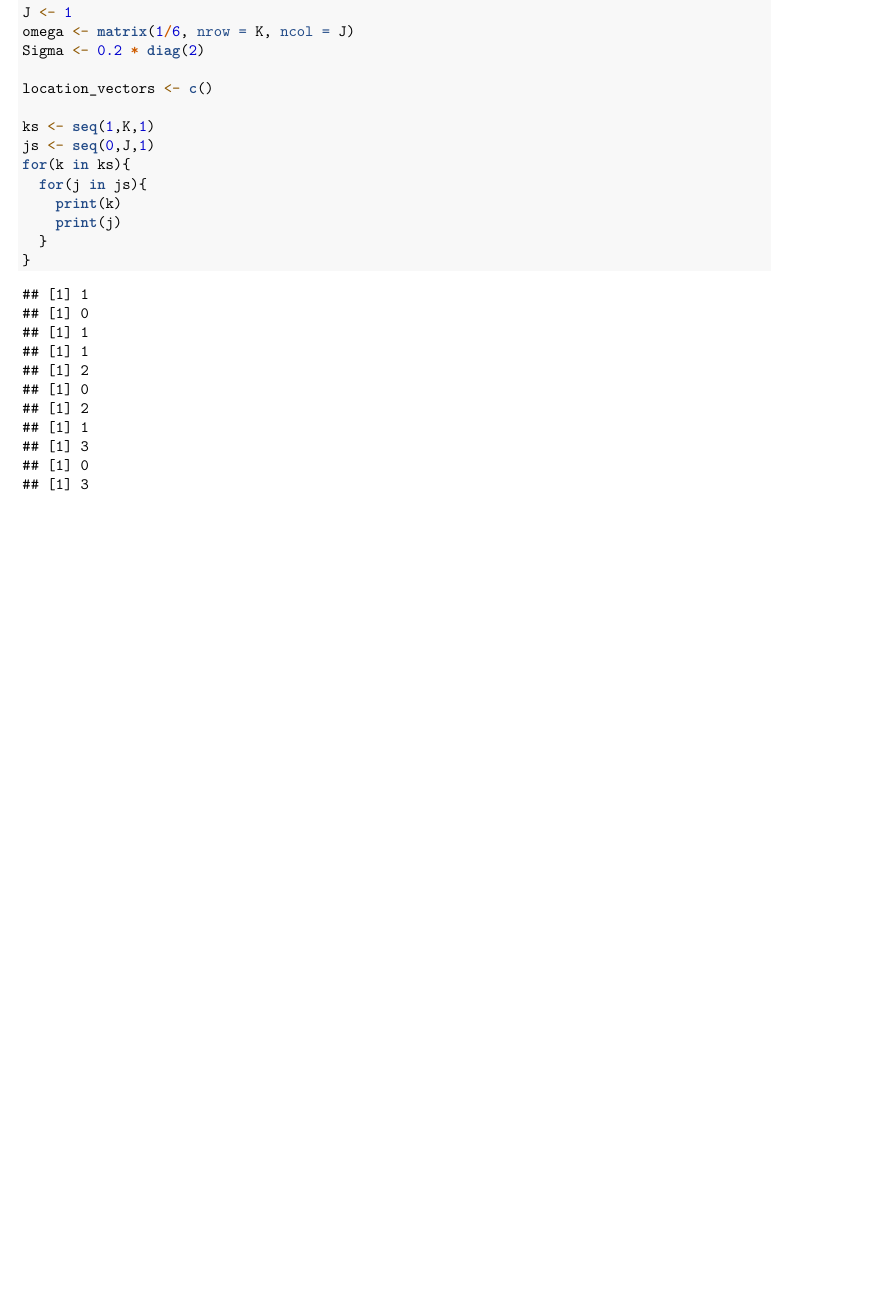
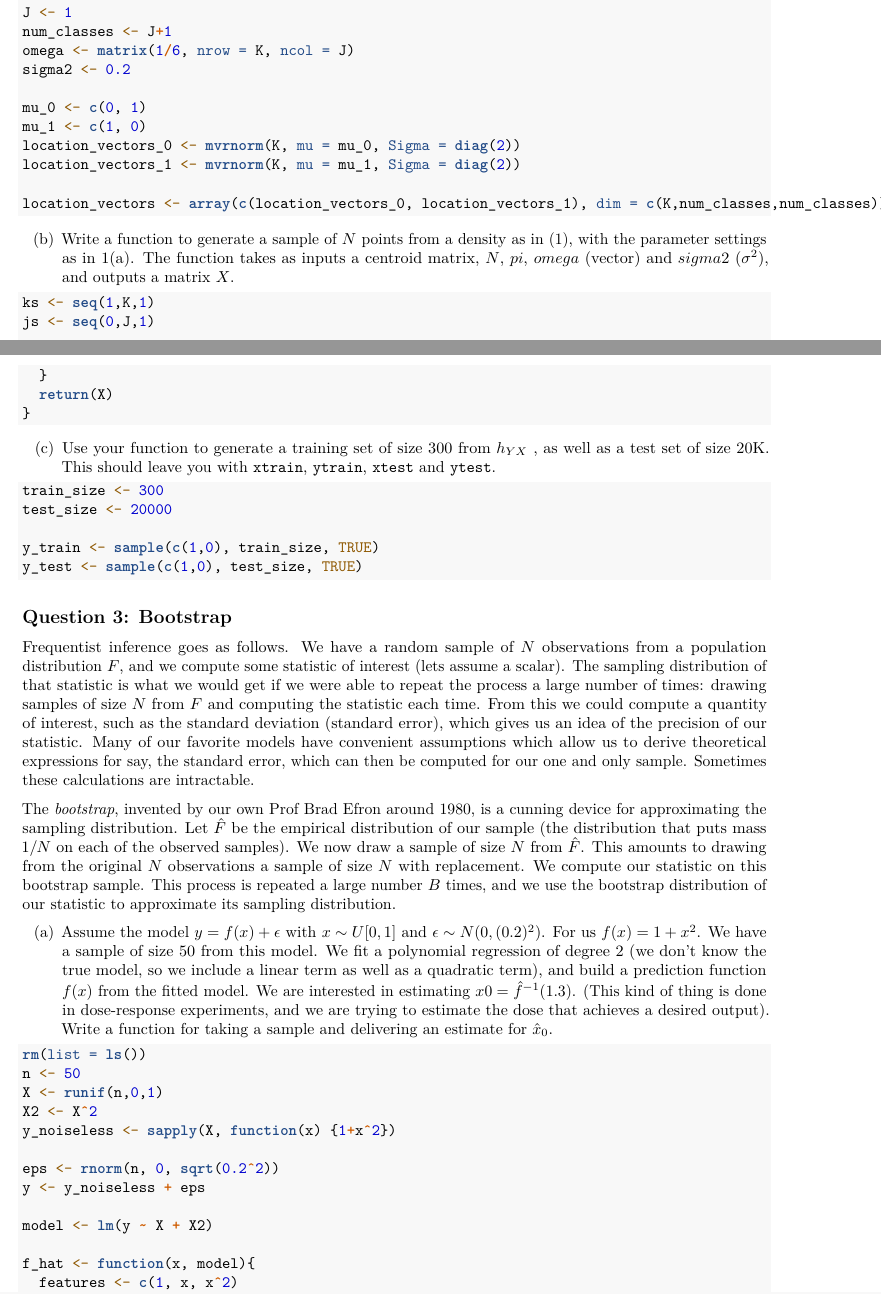
Before and after one commit to joehiggins/stats315a, an R Markdown document (hw1.Rmd): part of page 1 of 2 before the commit and two parts of pages 1 and 2 of 3 after it, the two joined at a grey line, cut so that both start at the same text, the shorter picture padded with empty space. Rendered offline with R 4.5, knitr and Pandoc, then LaTeX, with nearby package versions; code that draws random numbers runs with fixed seeds of ours.

Commit message:
number 3

````diff
--- a/hw1.Rmd
+++ b/hw1.Rmd
@@ -49,14 +49,21 @@ rm(list = ls())
 pi <- 0.5
 K <- 6
 J <- 1
+num_classes <- J+1
 omega <- matrix(1/6, nrow = K, ncol = J)
-Sigma <- 0.2 * diag(2)
+sigma2 <- 0.2
 
-location_vectors <- c()
+mu_0 <- c(0, 1)
+mu_1 <- c(1, 0)
+location_vectors_0 <- mvrnorm(K, mu = mu_0, Sigma = diag(2))
+location_vectors_1 <- mvrnorm(K, mu = mu_1, Sigma = diag(2))
 
+location_vectors <- array(c(location_vectors_0, location_vectors_1), dim = c(K,num_classes,num_classes))
+
+```
+
+(b) Write a function to generate a sample of $N$ points from a density as in (1), with the parameter settings as in 1(a). The function takes as inputs a centroid matrix, $N$, $pi$, $omega$ (vector) and $sigma2$ ($\sigma^2$), and outputs a matrix $X$.
+
+```{r}
 ks <- seq(1,K,1)
 js <- seq(0,J,1)
-for(k in ks){
-  for(j in js){
-    print(k)
-    print(j)
@@ -66,2 +80,37 @@ for(k in ks){
+  return(X)
+}
 
 ```
+
+(c) Use your function to generate a training set of size 300 from $h_{YX}$ , as well as a test set of size 20K. This should leave you with `xtrain`, `ytrain`, `xtest` and `ytest`.
+
+```{r}
+train_size <- 300
+test_size <- 20000
+
+y_train <- sample(c(1,0), train_size, TRUE)
+y_test <- sample(c(1,0), test_size, TRUE)
+```
+
+
+## Question 3: Bootstrap
+Frequentist inference goes as follows. We have a random sample of $N$ observations from a population distribution $F$, and we compute some statistic of interest (lets assume a scalar). The sampling distribution of that statistic is what we would get if we were able to repeat the process a large number of times: drawing samples of size $N$ from $F$ and computing the statistic each time. From this we could compute a quantity of interest, such as the standard deviation (standard error), which gives us an idea of the precision of our statistic. Many of our favorite models have convenient assumptions which allow us to derive theoretical expressions for say, the standard error, which can then be computed for our one and only sample. Sometimes these calculations are intractable.
+
+The *bootstrap*, invented by our own Prof Brad Efron around 1980, is a cunning device for approximating the sampling distribution. Let $\hat{F}$ be the empirical distribution of our sample (the distribution that puts mass $1/N$ on each of the observed samples). We now draw a sample of size $N$ from $\hat{F}$. This amounts to drawing from the original $N$ observations a sample of size $N$ with replacement. We compute our statistic on this bootstrap sample. This process is repeated a large number $B$ times, and we use the bootstrap distribution of our statistic to approximate its sampling distribution.
+
+(a) Assume the model $y = f(x)+\epsilon$  with $x \sim U[0,1]$ and $\epsilon \sim N(0,(0.2)^2)$. For us $f(x) = 1 + x^2$. We have a sample of size 50 from this model. We fit a polynomial regression of degree 2 (we don’t know the true model, so we include a linear term as well as a quadratic term), and build a prediction function $f(x)$ from the fitted model. We are interested in estimating $x0 = \hat{f}^{-1}(1.3)$. (This kind of thing is done in dose-response experiments, and we are trying to estimate the dose that achieves a desired output). Write a function for taking a sample and delivering an estimate for $\hat{x}_0$.
+
+```{r}
+rm(list = ls())
+n <- 50
+X <- runif(n,0,1)
+X2 <- X^2
+y_noiseless <- sapply(X, function(x) {1+x^2})
+
+eps <- rnorm(n, 0, sqrt(0.2^2))
+y <- y_noiseless + eps
+
+model <- lm(y ~ X + X2)
+
+f_hat <- function(x, model){
+  features <- c(1, x, x^2)
````
Also changed, not shown: hw1.pdf, hw1.Rmd (27 more changed lines).
